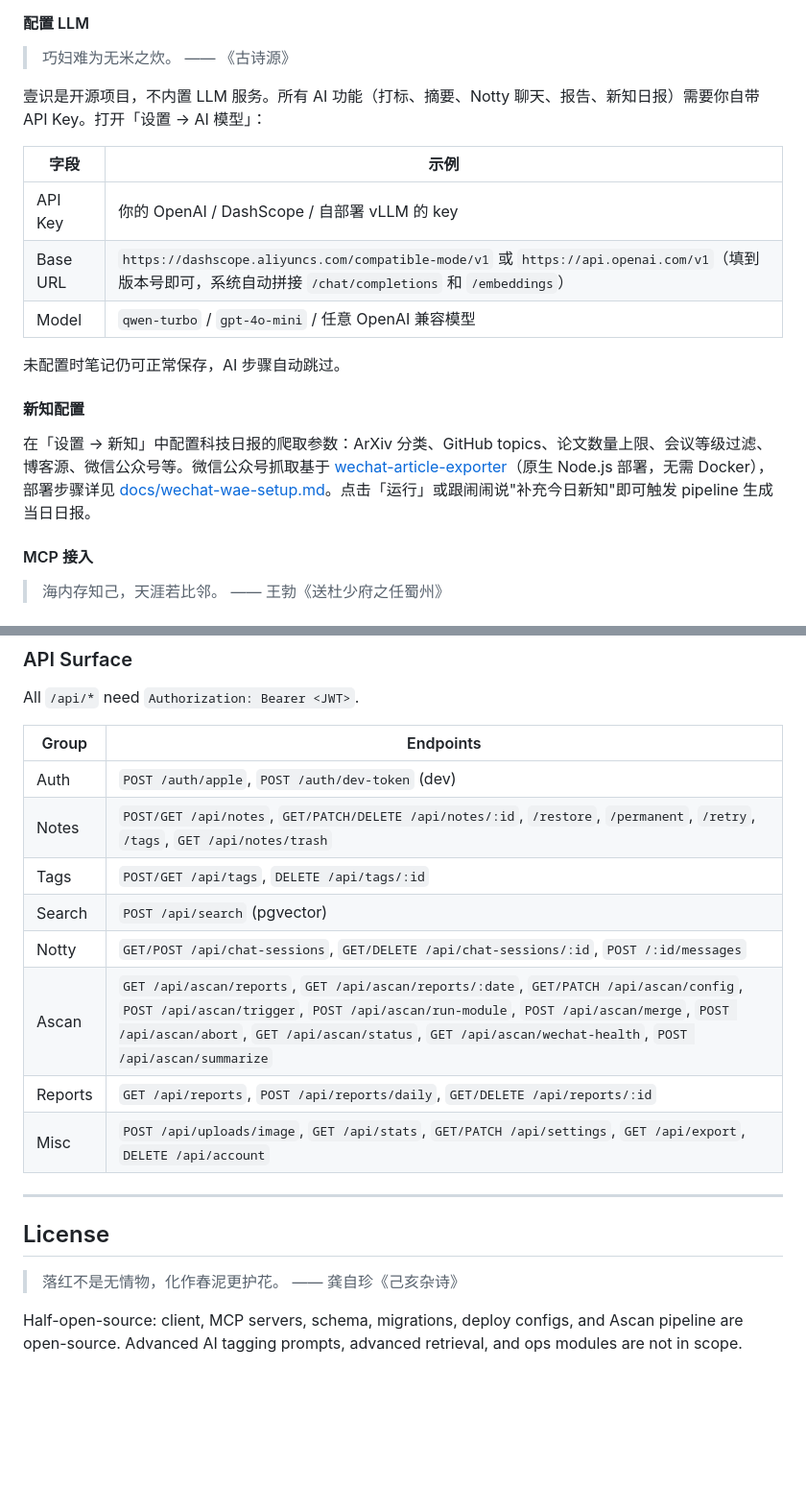
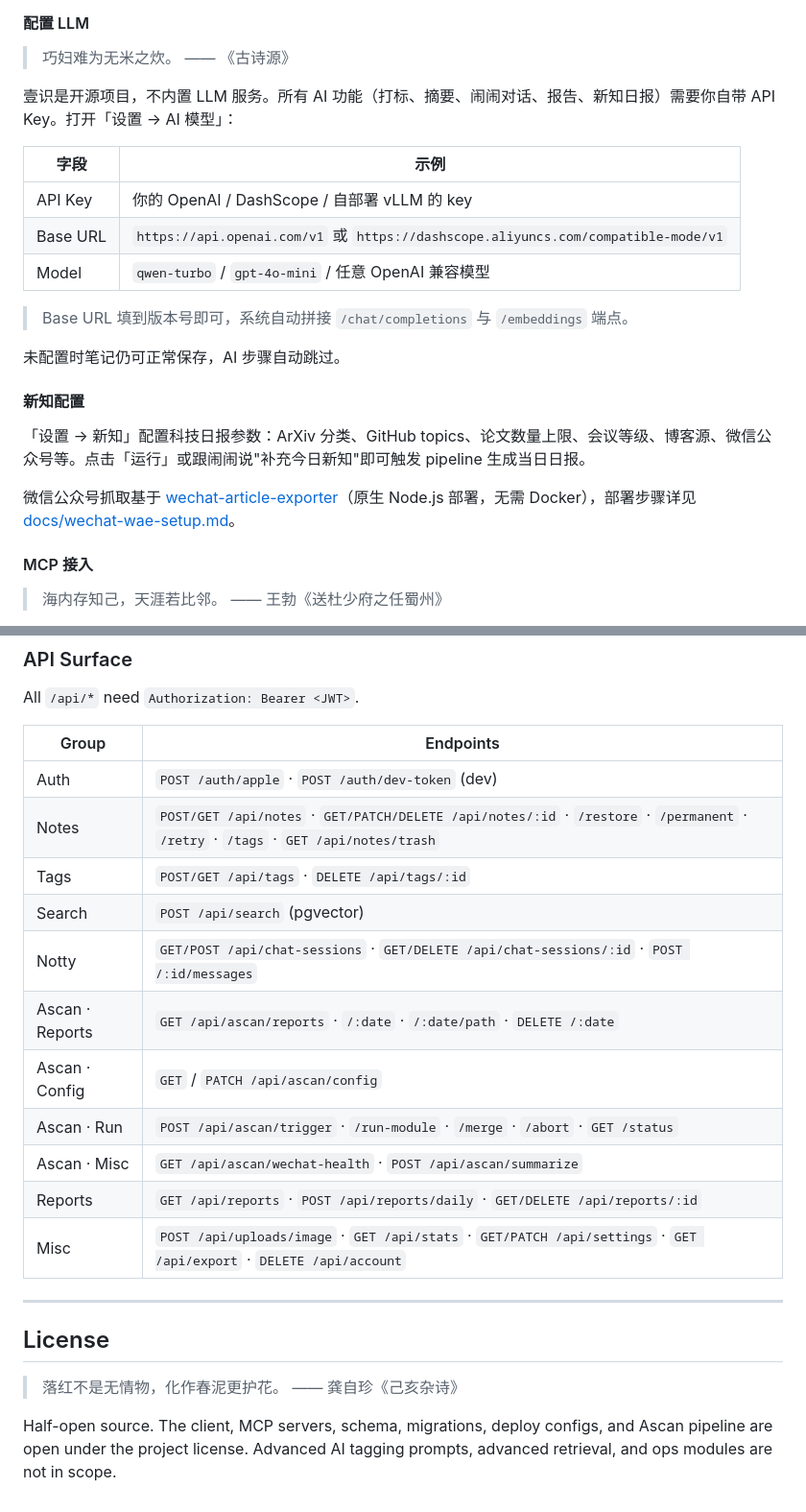
Before and after one commit to TobyChain/noteone, a Markdown page: README.md, 2 parts joined by grey strips. Shown at 96% size. GitHub-like rendering; blank space fills up the shorter version.

```diff
--- a/README.md
+++ b/README.md
@@ -129,19 +132,23 @@ open NoteOne.xcodeproj
 > 巧妇难为无米之炊。
 > —— 《古诗源》
 
-壹识是开源项目，不内置 LLM 服务。所有 AI 功能（打标、摘要、Notty 聊天、报告、新知日报）需要你自带 API Key。打开「设置 → AI 模型」：
+壹识是开源项目，不内置 LLM 服务。所有 AI 功能（打标、摘要、闹闹对话、报告、新知日报）需要你自带 API Key。打开「设置 → AI 模型」：
 
 | 字段 | 示例 |
 |---|---|
 | API Key | 你的 OpenAI / DashScope / 自部署 vLLM 的 key |
-| Base URL | `https://dashscope.aliyuncs.com/compatible-mode/v1` 或 `https://api.openai.com/v1`（填到版本号即可，系统自动拼接 `/chat/completions` 和 `/embeddings`） |
+| Base URL | `https://api.openai.com/v1` 或 `https://dashscope.aliyuncs.com/compatible-mode/v1` |
 | Model | `qwen-turbo` / `gpt-4o-mini` / 任意 OpenAI 兼容模型 |
+
+> Base URL 填到版本号即可，系统自动拼接 `/chat/completions` 与 `/embeddings` 端点。
 
 未配置时笔记仍可正常保存，AI 步骤自动跳过。
 
 #### 新知配置
 
-在「设置 → 新知」中配置科技日报的爬取参数：ArXiv 分类、GitHub topics、论文数量上限、会议等级过滤、博客源、微信公众号等。微信公众号抓取基于 [wechat-article-exporter](https://github.com/wechat-article/wechat-article-exporter)（原生 Node.js 部署，无需 Docker），部署步骤详见 [docs/wechat-wae-setup.md](docs/wechat-wae-setup.md)。点击「运行」或跟闹闹说"补充今日新知"即可触发 pipeline 生成当日日报。
+「设置 → 新知」配置科技日报参数：ArXiv 分类、GitHub topics、论文数量上限、会议等级、博客源、微信公众号等。点击「运行」或跟闹闹说"补充今日新知"即可触发 pipeline 生成当日日报。
+
+微信公众号抓取基于 [wechat-article-exporter](https://github.com/wechat-article/wechat-article-exporter)（原生 Node.js 部署，无需 Docker），部署步骤详见 [docs/wechat-wae-setup.md](docs/wechat-wae-setup.md)。
 
 #### MCP 接入
 
@@ -271,14 +284,17 @@ All `/api/*` need `Authorization: Bearer <JWT>`.
 
 | Group | Endpoints |
 |-------|-----------|
-| Auth | `POST /auth/apple`, `POST /auth/dev-token` (dev) |
-| Notes | `POST/GET /api/notes`, `GET/PATCH/DELETE /api/notes/:id`, `/restore`, `/permanent`, `/retry`, `/tags`, `GET /api/notes/trash` |
-| Tags | `POST/GET /api/tags`, `DELETE /api/tags/:id` |
+| Auth | `POST /auth/apple` · `POST /auth/dev-token` (dev) |
+| Notes | `POST/GET /api/notes` · `GET/PATCH/DELETE /api/notes/:id` · `/restore` · `/permanent` · `/retry` · `/tags` · `GET /api/notes/trash` |
+| Tags | `POST/GET /api/tags` · `DELETE /api/tags/:id` |
 | Search | `POST /api/search` (pgvector) |
-| Notty | `GET/POST /api/chat-sessions`, `GET/DELETE /api/chat-sessions/:id`, `POST /:id/messages` |
-| Ascan | `GET /api/ascan/reports`, `GET /api/ascan/reports/:date`, `GET/PATCH /api/ascan/config`, `POST /api/ascan/trigger`, `POST /api/ascan/run-module`, `POST /api/ascan/merge`, `POST /api/ascan/abort`, `GET /api/ascan/status`, `GET /api/ascan/wechat-health`, `POST /api/ascan/summarize` |
-| Reports | `GET /api/reports`, `POST /api/reports/daily`, `GET/DELETE /api/reports/:id` |
-| Misc | `POST /api/uploads/image`, `GET /api/stats`, `GET/PATCH /api/settings`, `GET /api/export`, `DELETE /api/account` |
+| Notty | `GET/POST /api/chat-sessions` · `GET/DELETE /api/chat-sessions/:id` · `POST /:id/messages` |
+| Ascan · Reports | `GET /api/ascan/reports` · `/:date` · `/:date/path` · `DELETE /:date` |
+| Ascan · Config | `GET` / `PATCH /api/ascan/config` |
+| Ascan · Run | `POST /api/ascan/trigger` · `/run-module` · `/merge` · `/abort` · `GET /status` |
+| Ascan · Misc | `GET /api/ascan/wechat-health` · `POST /api/ascan/summarize` |
+| Reports | `GET /api/reports` · `POST /api/reports/daily` · `GET/DELETE /api/reports/:id` |
+| Misc | `POST /api/uploads/image` · `GET /api/stats` · `GET/PATCH /api/settings` · `GET /api/export` · `DELETE /api/account` |
 
 ---
 
@@ -287,4 +303,4 @@ All `/api/*` need `Authorization: Bearer <JWT>`.
 > 落红不是无情物，化作春泥更护花。
 > —— 龚自珍《己亥杂诗》
 
-Half-open-source: client, MCP servers, schema, migrations, deploy configs, and Ascan pipeline are open-source. Advanced AI tagging prompts, advanced retrieval, and ops modules are not in scope.
+Half-open source. The client, MCP servers, schema, migrations, deploy configs, and Ascan pipeline are open under the project license. Advanced AI tagging prompts, advanced retrieval, and ops modules are not in scope.
```
Also changed, not shown: other parts of README.md (+70 -61 lines).
